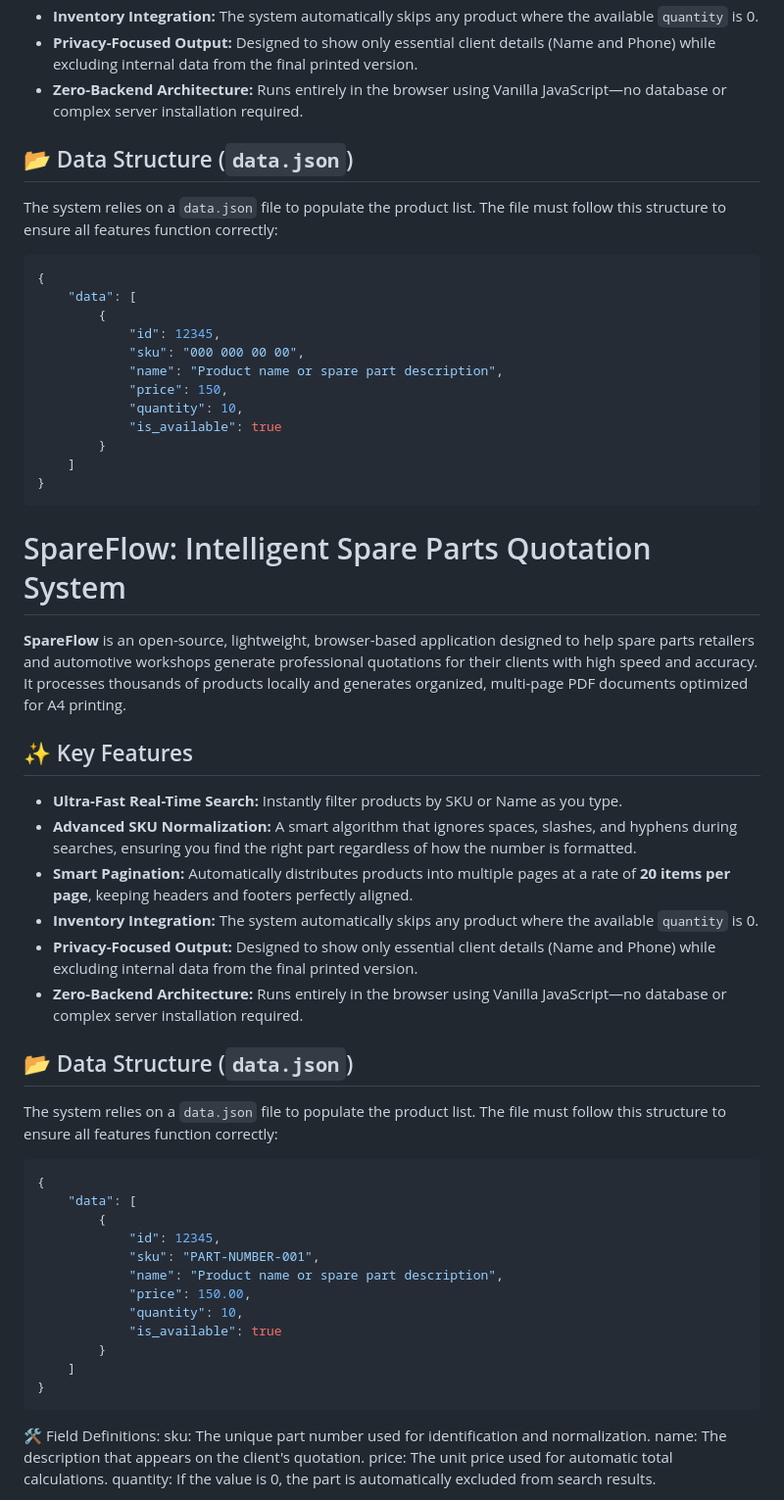
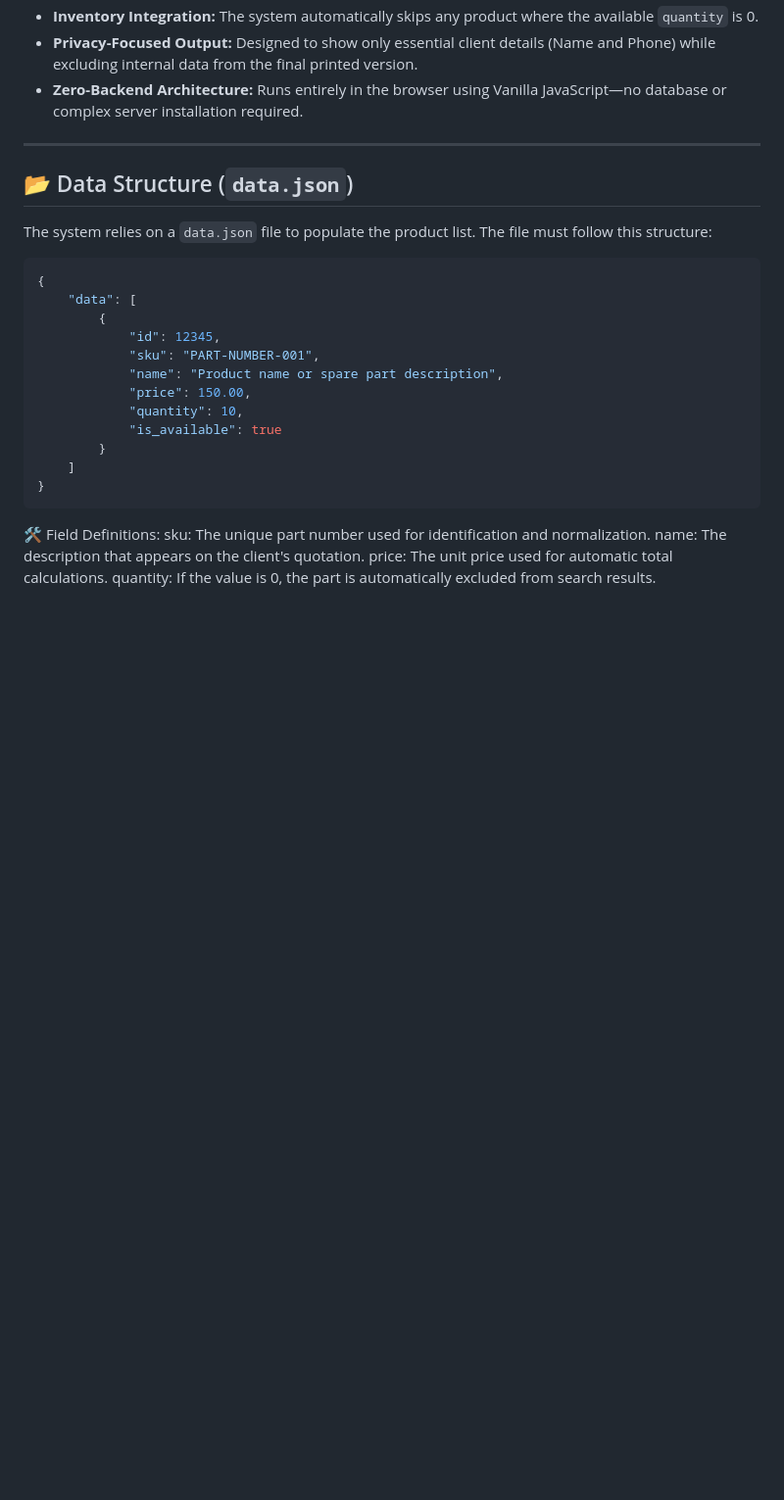
Before and after one commit to albrahui/fastflow, a Markdown page: README.md, the part around the change. Shown: that part at 98% size. GitHub-like rendering; blank space fills up the shorter version.

````diff
--- a/README.md
+++ b/README.md
@@ -11,41 +11,11 @@
 * **Privacy-Focused Output:** Designed to show only essential client details (Name and Phone) while excluding internal data from the final printed version.
 * **Zero-Backend Architecture:** Runs entirely in the browser using Vanilla JavaScript—no database or complex server installation required.
 
-## 📂 Data Structure (`data.json`)
-
-The system relies on a `data.json` file to populate the product list. The file must follow this structure to ensure all features function correctly:
-
-```json
-{
-    "data": [
-        {
-            "id": 12345,
-            "sku": "000 000 00 00",
-            "name": "Product name or spare part description",
-            "price": 150,
-            "quantity": 10,
-            "is_available": true
-        }
-    ]
-}
-```
-
-# SpareFlow: Intelligent Spare Parts Quotation System
-
-**SpareFlow** is an open-source, lightweight, browser-based application designed to help spare parts retailers and automotive workshops generate professional quotations for their clients with high speed and accuracy. It processes thousands of products locally and generates organized, multi-page PDF documents optimized for A4 printing.
-
-## ✨ Key Features
-
-* **Ultra-Fast Real-Time Search:** Instantly filter products by SKU or Name as you type.
-* **Advanced SKU Normalization:** A smart algorithm that ignores spaces, slashes, and hyphens during searches, ensuring you find the right part regardless of how the number is formatted.
-* **Smart Pagination:** Automatically distributes products into multiple pages at a rate of **20 items per page**, keeping headers and footers perfectly aligned.
-* **Inventory Integration:** The system automatically skips any product where the available `quantity` is 0.
-* **Privacy-Focused Output:** Designed to show only essential client details (Name and Phone) while excluding internal data from the final printed version.
-* **Zero-Backend Architecture:** Runs entirely in the browser using Vanilla JavaScript—no database or complex server installation required.
+---
 
 ## 📂 Data Structure (`data.json`)
 
-The system relies on a `data.json` file to populate the product list. The file must follow this structure to ensure all features function correctly:
+The system relies on a `data.json` file to populate the product list. The file must follow this structure:
 
 ```json
 {
````
